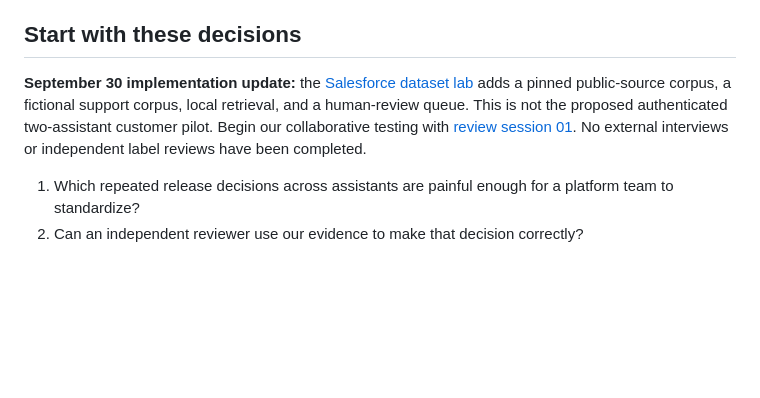
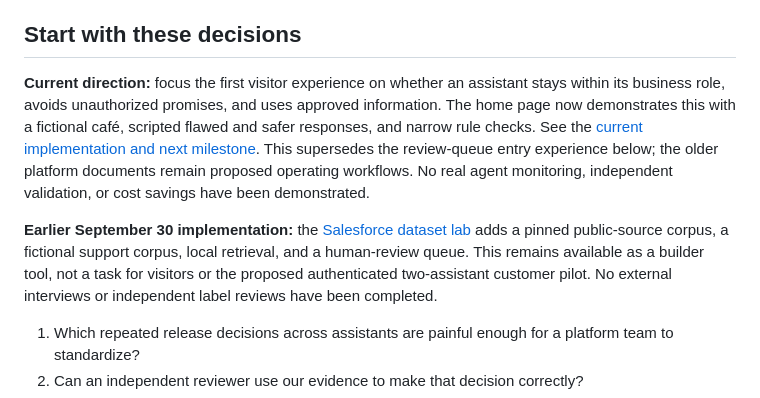
Before and after one commit to pratiksha0108/rag-guardian, a Markdown page: docs/START-HERE.md, the part around the change. Rendered like a GitHub page; blank space fills up the shorter version.

```diff
--- a/docs/START-HERE.md
+++ b/docs/START-HERE.md
@@ -6,7 +6,9 @@ This pack supports the next product decisions, customer conversations, and pilot
 
 ## Start with these decisions
 
-**September 30 implementation update:** the [Salesforce dataset lab](dataset-card.md) adds a pinned public-source corpus, a fictional support corpus, local retrieval, and a human-review queue. This is not the proposed authenticated two-assistant customer pilot. Begin our collaborative testing with [review session 01](review-session-01.md). No external interviews or independent label reviews have been completed.
+**Current direction:** focus the first visitor experience on whether an assistant stays within its business role, avoids unauthorized promises, and uses approved information. The home page now demonstrates this with a fictional café, scripted flawed and safer responses, and narrow rule checks. See the [current implementation and next milestone](../README.md). This supersedes the review-queue entry experience below; the older platform documents remain proposed operating workflows. No real agent monitoring, independent validation, or cost savings have been demonstrated.
+
+**Earlier September 30 implementation:** the [Salesforce dataset lab](dataset-card.md) adds a pinned public-source corpus, a fictional support corpus, local retrieval, and a human-review queue. This remains available as a builder tool, not a task for visitors or the proposed authenticated two-assistant customer pilot. No external interviews or independent label reviews have been completed.
 
 1. Which repeated release decisions across assistants are painful enough for a platform team to standardize?
 2. Can an independent reviewer use our evidence to make that decision correctly?
```
Also changed, not shown: README.md (+15 -3 lines), docs/simple-start.png, 7 other files.
